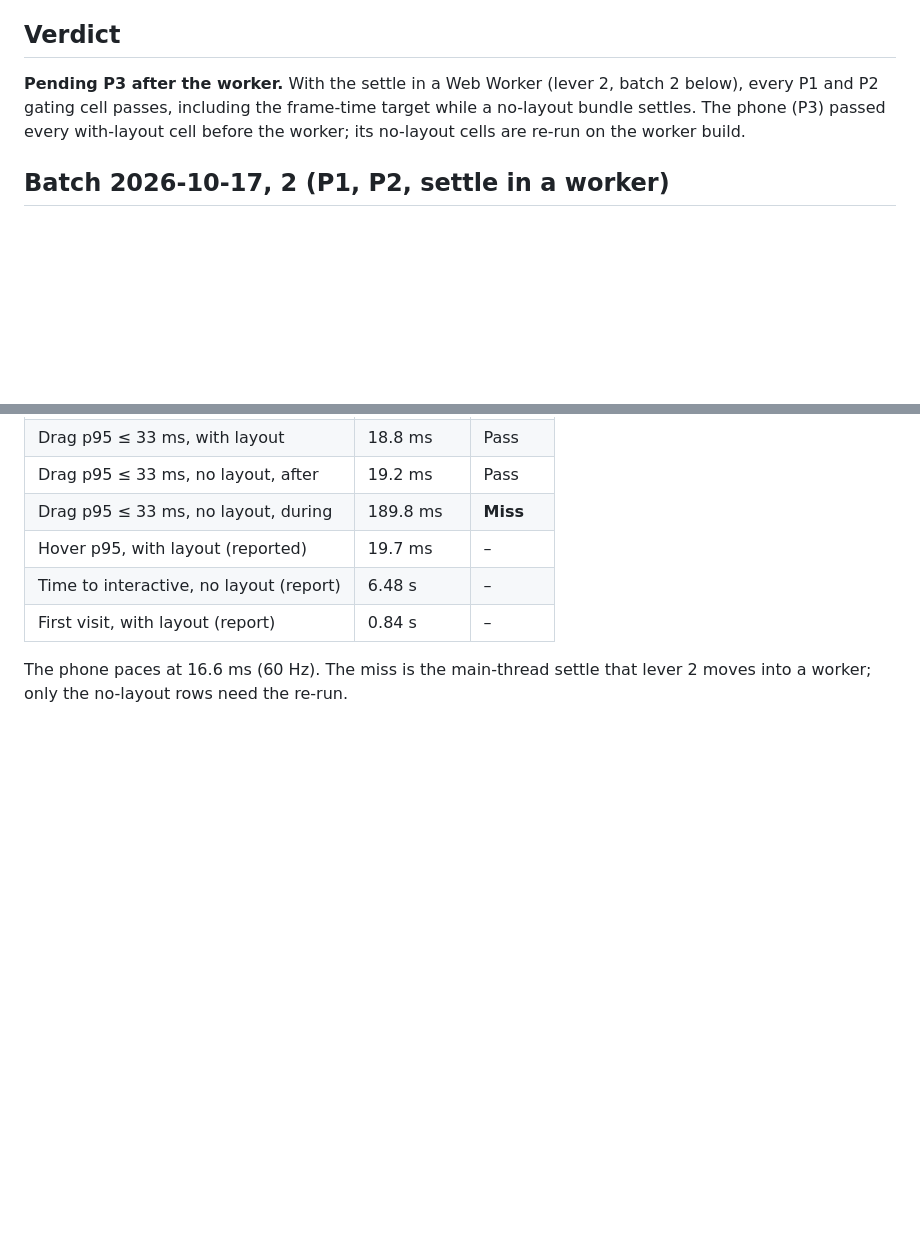
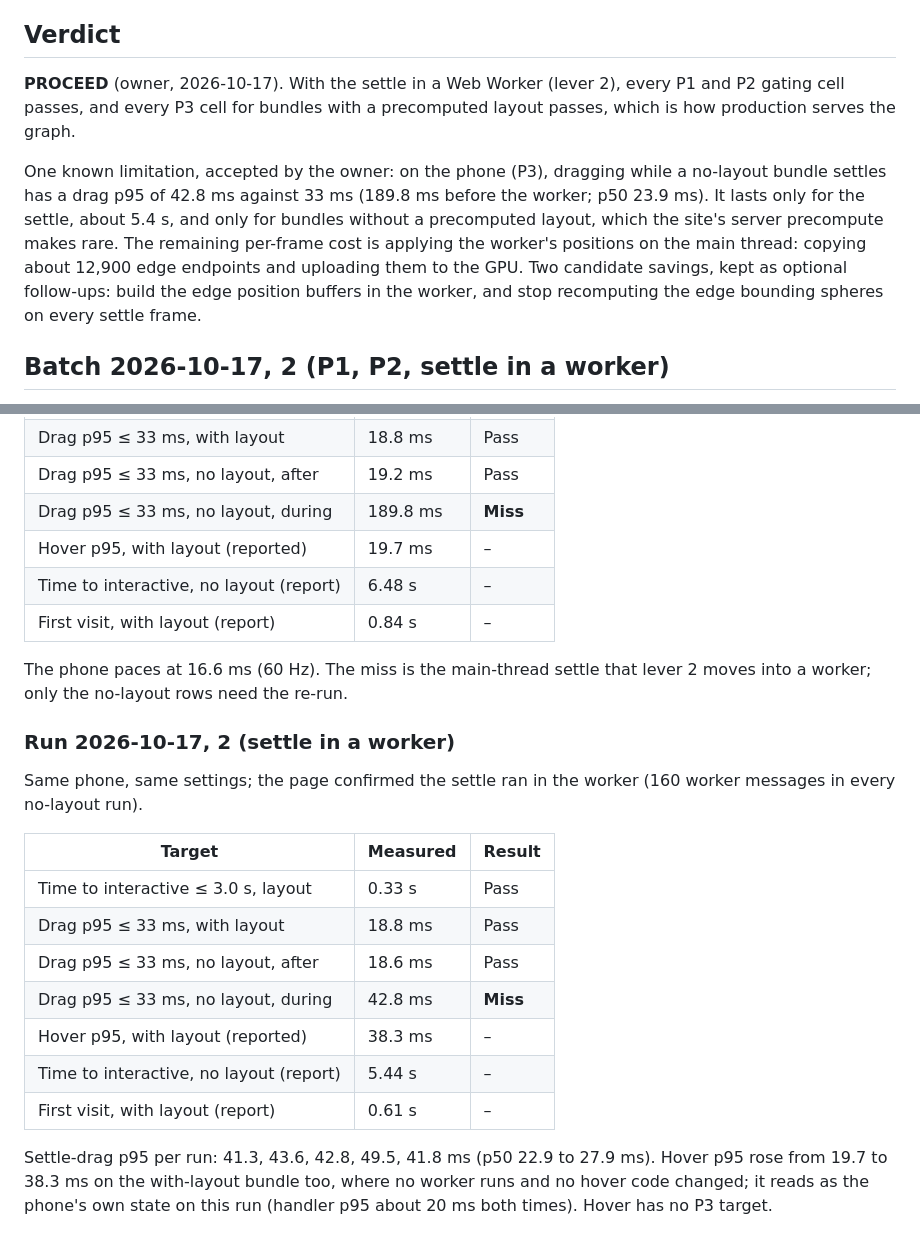
Before and after one commit to QBall-Inc/qball-design-system, a Markdown page: docs/qubrain-graph-perf-results.md, 2 parts joined by grey strips. GitHub-like rendering; blank space fills up the shorter version.

Commit message:
docs(qubrain-graph): perf gate verdict PROCEED — phone run 2 on the worker build; no-layout phone settle-drag p95 42.8 ms accepted as a known limitation
Claude-Session: https://claude.ai/code/session_01EPLFE5sRFvibzGwyZrFsGn

```diff
--- a/docs/qubrain-graph-perf-results.md
+++ b/docs/qubrain-graph-perf-results.md
@@ -8,11 +8,19 @@ written by `just qb-perf-measure` to `packages/elements/perf-results/`
 
 ## Verdict
 
-**Pending P3 after the worker.** With the settle in a Web Worker (lever 2,
-batch 2 below), every P1 and P2 gating cell passes, including the frame-time
-target while a no-layout bundle settles. The phone (P3) passed every
-with-layout cell before the worker; its no-layout cells are re-run on the
-worker build.
+**PROCEED** (owner, 2026-10-17). With the settle in a Web Worker (lever 2),
+every P1 and P2 gating cell passes, and every P3 cell for bundles with a
+precomputed layout passes, which is how production serves the graph.
+
+One known limitation, accepted by the owner: on the phone (P3), dragging
+while a no-layout bundle settles has a drag p95 of 42.8 ms against 33 ms
+(189.8 ms before the worker; p50 23.9 ms). It lasts only for the settle,
+about 5.4 s, and only for bundles without a precomputed layout, which the
+site's server precompute makes rare. The remaining per-frame cost is
+applying the worker's positions on the main thread: copying about 12,900
+edge endpoints and uploading them to the GPU. Two candidate savings, kept as
+optional follow-ups: build the edge position buffers in the worker, and stop
+recomputing the edge bounding spheres on every settle frame.
 
 ## Batch 2026-10-17, 2 (P1, P2, settle in a worker)
 
@@ -173,3 +181,24 @@ Medians of 5 runs (first visit: 1 run).
 
 The phone paces at 16.6 ms (60 Hz). The miss is the main-thread settle that
 lever 2 moves into a worker; only the no-layout rows need the re-run.
+
+### Run 2026-10-17, 2 (settle in a worker)
+
+Same phone, same settings; the page confirmed the settle ran in the worker
+(160 worker messages in every no-layout run).
+
+| Target                                  | Measured | Result   |
+| --------------------------------------- | -------- | -------- |
+| Time to interactive ≤ 3.0 s, layout     | 0.33 s   | Pass     |
+| Drag p95 ≤ 33 ms, with layout           | 18.8 ms  | Pass     |
+| Drag p95 ≤ 33 ms, no layout, after      | 18.6 ms  | Pass     |
+| Drag p95 ≤ 33 ms, no layout, during     | 42.8 ms  | **Miss** |
+| Hover p95, with layout (reported)       | 38.3 ms  | –        |
+| Time to interactive, no layout (report) | 5.44 s   | –        |
+| First visit, with layout (report)       | 0.61 s   | –        |
+
+Settle-drag p95 per run: 41.3, 43.6, 42.8, 49.5, 41.8 ms (p50 22.9 to
+27.9 ms). Hover p95 rose from 19.7 to 38.3 ms on the with-layout bundle too,
+where no worker runs and no hover code changed; it reads as the phone's own
+state on this run (handler p95 about 20 ms both times). Hover has no P3
+target.
```
